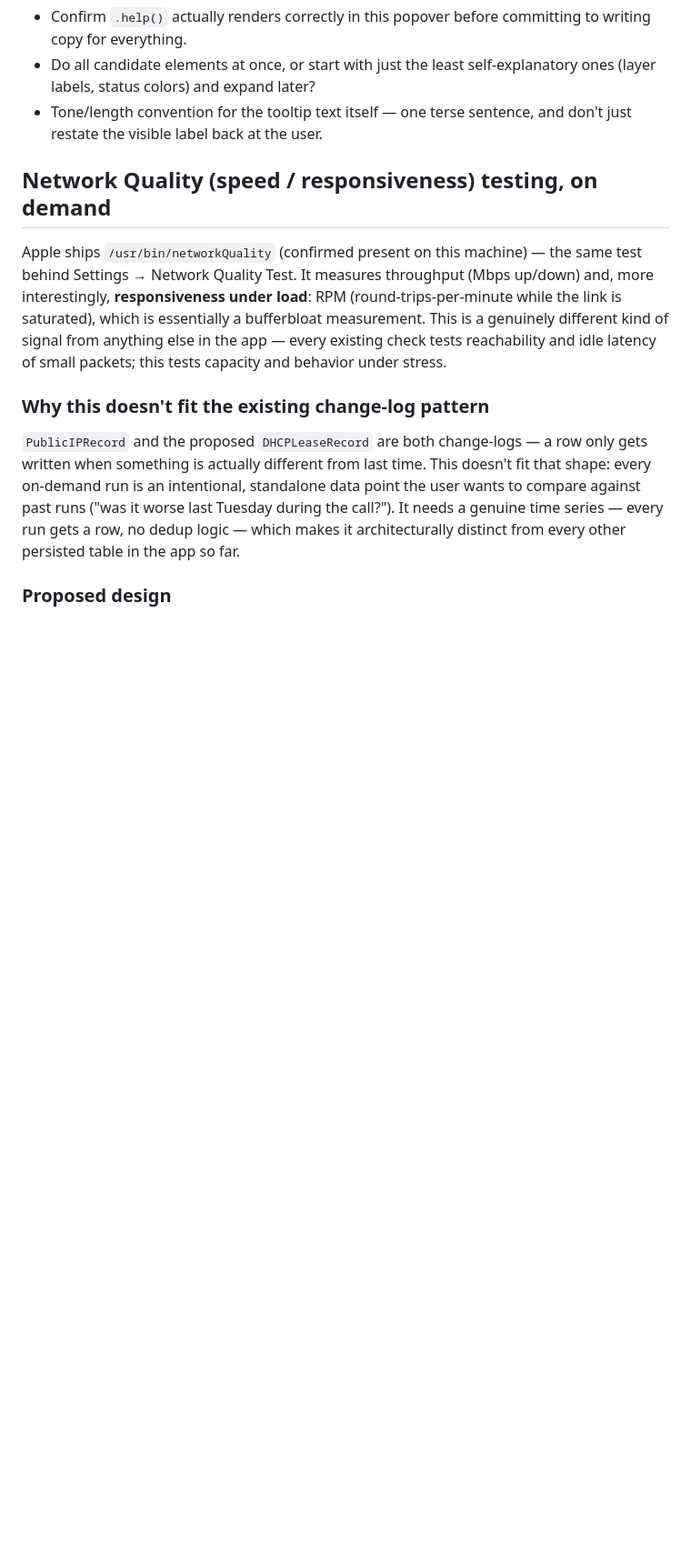
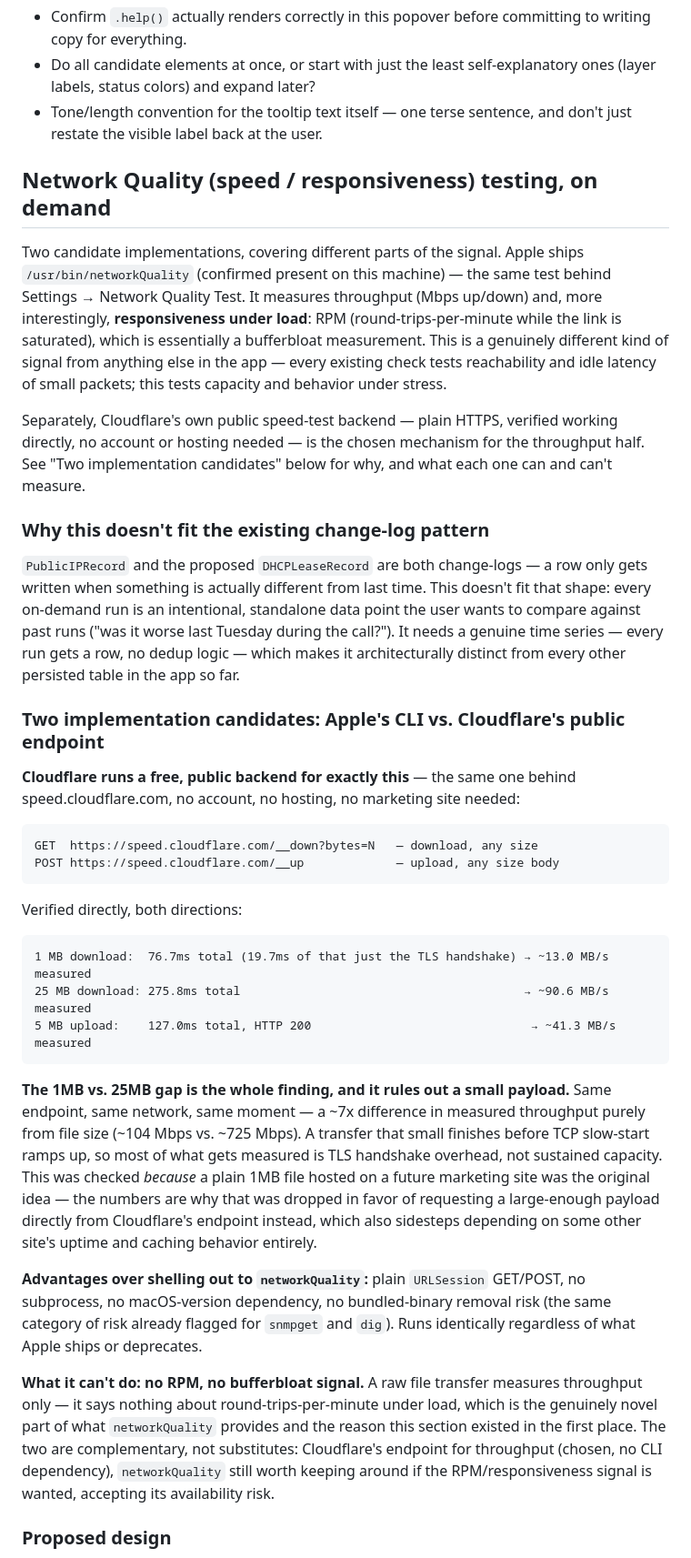
Before and after one commit to PJorgens61/NMS, a Markdown page: DESIGN-NOTES.md, the part around one of its changes. Shown at 91% size. Rendered like a GitHub page; blank space fills up the shorter version.

````diff
--- a/DESIGN-NOTES.md
+++ b/DESIGN-NOTES.md
@@ -245,6 +245,7 @@ labels, so they're closer to self-explanatory already.
 
 ## Network Quality (speed / responsiveness) testing, on demand
 
+Two candidate implementations, covering different parts of the signal.
 Apple ships `/usr/bin/networkQuality` (confirmed present on this machine)
 — the same test behind Settings → Network Quality Test. It measures
 throughput (Mbps up/down) and, more interestingly, **responsiveness under
@@ -253,6 +254,11 @@ essentially a bufferbloat measurement. This is a genuinely different kind
 of signal from anything else in the app — every existing check tests
 reachability and idle latency of small packets; this tests capacity and
 behavior under stress.
+
+Separately, Cloudflare's own public speed-test backend — plain HTTPS,
+verified working directly, no account or hosting needed — is the chosen
+mechanism for the throughput half. See "Two implementation candidates"
+below for why, and what each one can and can't measure.
 
 ### Why this doesn't fit the existing change-log pattern
 
@@ -264,4 +270,47 @@ worse last Tuesday during the call?"). It needs a genuine time series —
 every run gets a row, no dedup logic — which makes it architecturally
 distinct from every other persisted table in the app so far.
 
+### Two implementation candidates: Apple's CLI vs. Cloudflare's public endpoint
+
+**Cloudflare runs a free, public backend for exactly this** — the same one
+behind speed.cloudflare.com, no account, no hosting, no marketing site
+needed:
+
+```
+GET  https://speed.cloudflare.com/__down?bytes=N   — download, any size
+POST https://speed.cloudflare.com/__up             — upload, any size body
+```
+
+Verified directly, both directions:
+
+```
+1 MB download:  76.7ms total (19.7ms of that just the TLS handshake) → ~13.0 MB/s measured
+25 MB download: 275.8ms total                                        → ~90.6 MB/s measured
+5 MB upload:    127.0ms total, HTTP 200                               → ~41.3 MB/s measured
+```
+
+**The 1MB vs. 25MB gap is the whole finding, and it rules out a small
+payload.** Same endpoint, same network, same moment — a ~7x difference in
+measured throughput purely from file size (~104 Mbps vs. ~725 Mbps). A
+transfer that small finishes before TCP slow-start ramps up, so most of
+what gets measured is TLS handshake overhead, not sustained capacity. This
+was checked *because* a plain 1MB file hosted on a future marketing site
+was the original idea — the numbers are why that was dropped in favor of
+requesting a large-enough payload directly from Cloudflare's endpoint
+instead, which also sidesteps depending on some other site's uptime and
+caching behavior entirely.
+
+**Advantages over shelling out to `networkQuality`:** plain `URLSession`
+GET/POST, no subprocess, no macOS-version dependency, no bundled-binary
+removal risk (the same category of risk already flagged for `snmpget` and
+`dig`). Runs identically regardless of what Apple ships or deprecates.
+
+**What it can't do: no RPM, no bufferbloat signal.** A raw file transfer
+measures throughput only — it says nothing about round-trips-per-minute
+under load, which is the genuinely novel part of what `networkQuality`
+provides and the reason this section existed in the first place. The two
+are complementary, not substitutes: Cloudflare's endpoint for throughput
+(chosen, no CLI dependency), `networkQuality` still worth keeping around if
+the RPM/responsiveness signal is wanted, accepting its availability risk.
+
 ### Proposed design
````
Also changed, not shown: other parts of DESIGN-NOTES.md (+71 -20 lines).
